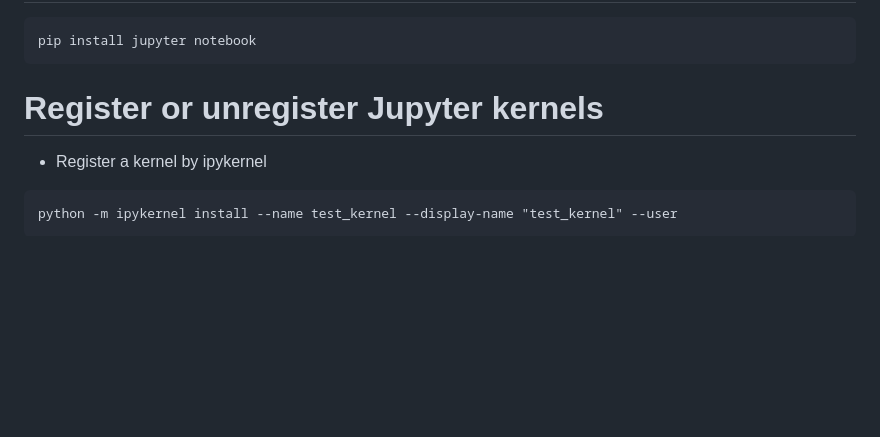
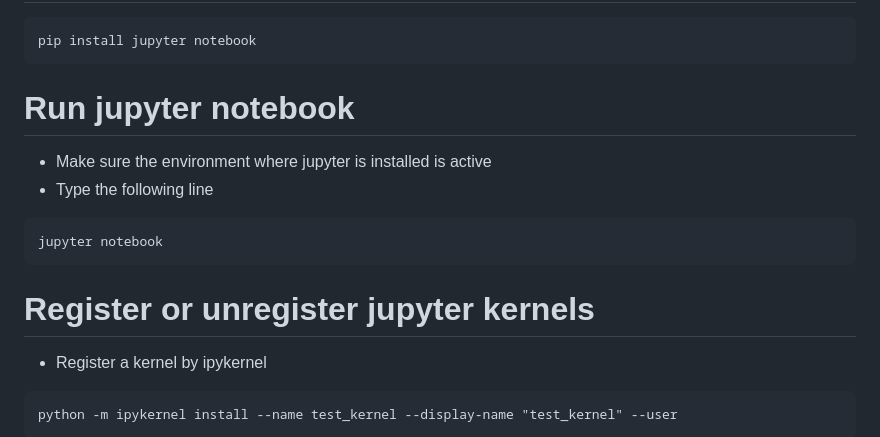
Before and after one commit to leiwanglsu/geog4057, a Markdown page: Tutorials/Work with Jupyter Notebook.md, the part around the change. GitHub-like rendering; blank space fills up the shorter version.

````diff
--- a/Tutorials/Work with Jupyter Notebook.md
+++ b/Tutorials/Work with Jupyter Notebook.md
@@ -5,7 +5,13 @@
 pip install jupyter notebook
 ```
 
-# Register or unregister Jupyter kernels
+# Run jupyter notebook
+- Make sure the environment where jupyter is installed is active
+- Type the following line
+```
+jupyter notebook
+```
+# Register or unregister jupyter kernels
 
 - Register a kernel by ipykernel
 ```
````
Also changed, not shown: Homeworks/Assignment 1 Work with Anaconda and Jupyter.md (+6 -0 lines), Homeworks/Pasted image 20230905180829.png (added), Homeworks/Work with AnWork with Anaconda.md (added).
